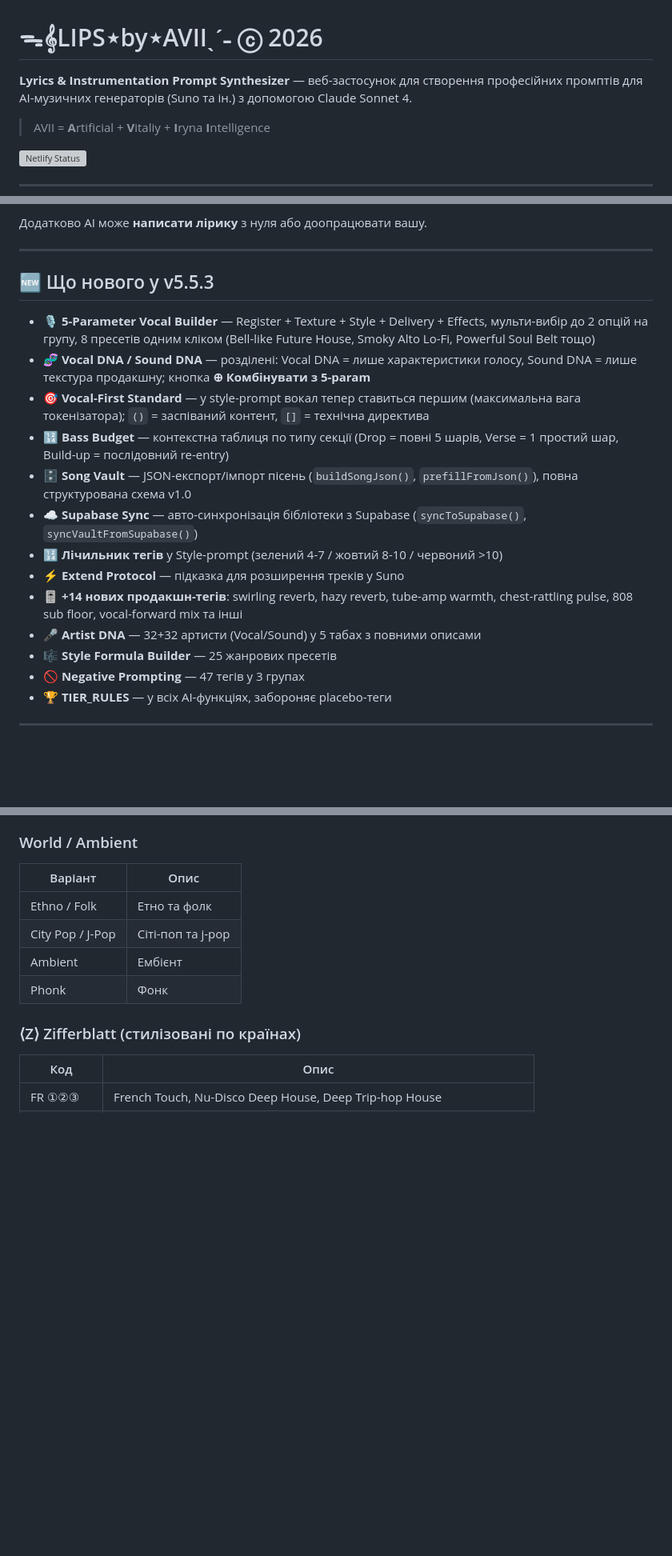
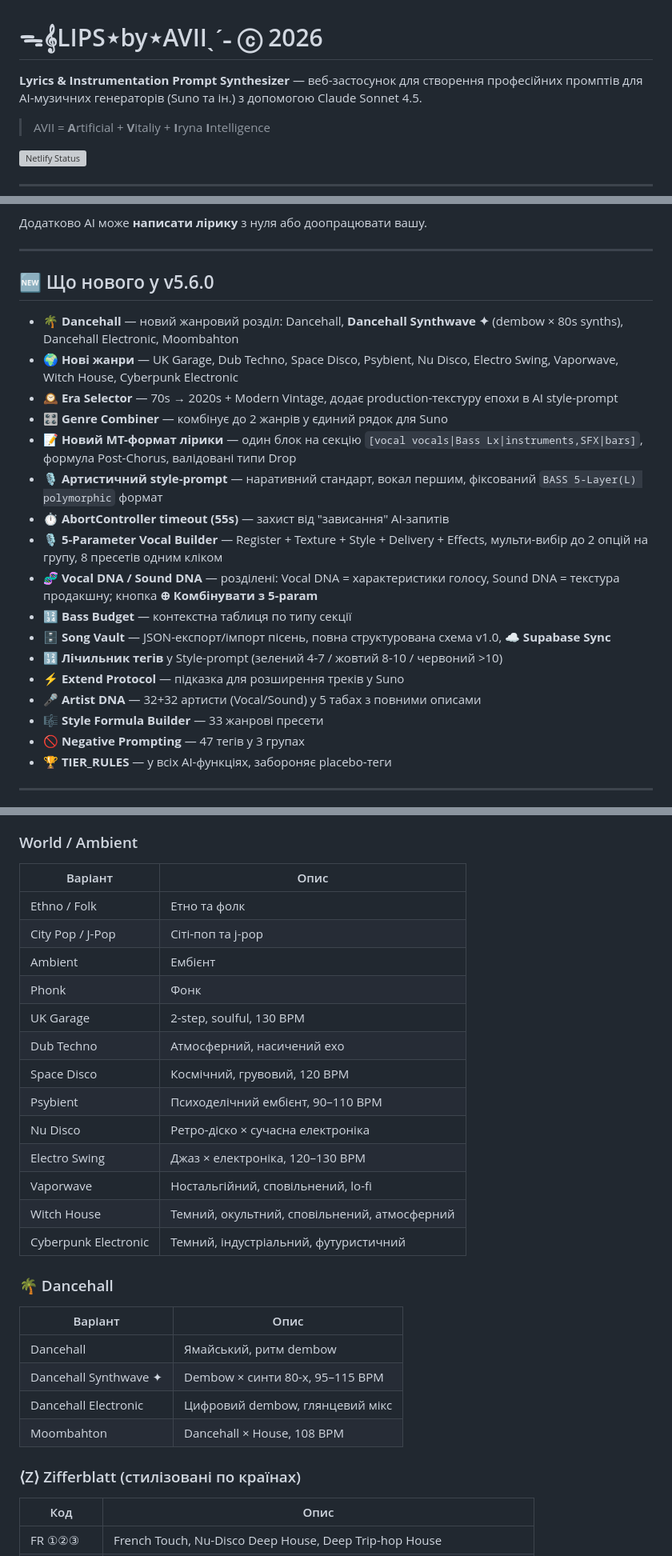
Before and after one commit to vizarce/lips-by-avii, a Markdown page: README.md, 3 parts joined by grey strips. Shown at 80% size. Drawn GitHub-style; blank space fills up the shorter version; grey boxes are pictures that could not be loaded.

Commit message:
docs: update README and CHANGELOG for v5.5.4–v5.6.0
Co-Authored-By: Claude Sonnet 4.6 <noreply@anthropic.com>

```diff
--- a/README.md
+++ b/README.md
@@ -1,6 +1,6 @@
 # ᯓ𝄞LIPS⋆by⋆AVIIˎˊ˗ ⓒ 2026
 
-**Lyrics & Instrumentation Prompt Synthesizer** — веб-застосунок для створення професійних промптів для AI-музичних генераторів (Suno та ін.) з допомогою Claude Sonnet 4.
+**Lyrics & Instrumentation Prompt Synthesizer** — веб-застосунок для створення професійних промптів для AI-музичних генераторів (Suno та ін.) з допомогою Claude Sonnet 4.5.
 
 > AVII = **A**rtificial + **V**italiy + **I**ryna **I**ntelligence
 
@@ -28,19 +28,23 @@ LIPS by AVII генерує два типи промптів:
 
 ---
 
-## 🆕 Що нового у v5.5.3
+## 🆕 Що нового у v5.6.0
 
-- **🎙️ 5-Parameter Vocal Builder** — Register + Texture + Style + Delivery + Effects, мульти-вибір до 2 опцій на групу, 8 пресетів одним кліком (Bell-like Future House, Smoky Alto Lo-Fi, Powerful Soul Belt тощо)
-- **🧬 Vocal DNA / Sound DNA** — розділені: Vocal DNA = лише характеристики голосу, Sound DNA = лише текстура продакшну; кнопка **⊕ Комбінувати з 5-param**
-- **🎯 Vocal-First Standard** — у style-prompt вокал тепер ставиться першим (максимальна вага токенізатора); `()` = заспіваний контент, `[]` = технічна директива
-- **🔢 Bass Budget** — контекстна таблиця по типу секції (Drop = повні 5 шарів, Verse = 1 простий шар, Build-up = послідовний re-entry)
-- **🗄️ Song Vault** — JSON-експорт/імпорт пісень (`buildSongJson()`, `prefillFromJson()`), повна структурована схема v1.0
-- **☁️ Supabase Sync** — авто-синхронізація бібліотеки з Supabase (`syncToSupabase()`, `syncVaultFromSupabase()`)
+- **🌴 Dancehall** — новий жанровий розділ: Dancehall, **Dancehall Synthwave ✦** (dembow × 80s synths), Dancehall Electronic, Moombahton
+- **🌍 Нові жанри** — UK Garage, Dub Techno, Space Disco, Psybient, Nu Disco, Electro Swing, Vaporwave, Witch House, Cyberpunk Electronic
+- **🕰️ Era Selector** — 70s → 2020s + Modern Vintage, додає production-текстуру епохи в AI style-prompt
+- **🎛️ Genre Combiner** — комбінує до 2 жанрів у єдиний рядок для Suno
+- **📝 Новий MT-формат лірики** — один блок на секцію `[vocal vocals|Bass Lx|instruments,SFX|bars]`, формула Post-Chorus, валідовані типи Drop
+- **🎙️ Артистичний style-prompt** — наративний стандарт, вокал першим, фіксований `BASS 5-Layer(L) polymorphic` формат
+- **⏱️ AbortController timeout (55s)** — захист від "зависання" AI-запитів
+- **🎙️ 5-Parameter Vocal Builder** — Register + Texture + Style + Delivery + Effects, мульти-вибір до 2 опцій на групу, 8 пресетів одним кліком
+- **🧬 Vocal DNA / Sound DNA** — розділені: Vocal DNA = характеристики голосу, Sound DNA = текстура продакшну; кнопка **⊕ Комбінувати з 5-param**
+- **🔢 Bass Budget** — контекстна таблиця по типу секції
+- **🗄️ Song Vault** — JSON-експорт/імпорт пісень, повна структурована схема v1.0, **☁️ Supabase Sync**
 - **🔢 Лічильник тегів** у Style-prompt (зелений 4-7 / жовтий 8-10 / червоний >10)
 - **⚡ Extend Protocol** — підказка для розширення треків у Suno
-- **🎚️ +14 нових продакшн-тегів**: swirling reverb, hazy reverb, tube-amp warmth, chest-rattling pulse, 808 sub floor, vocal-forward mix та інші
 - **🎤 Artist DNA** — 32+32 артисти (Vocal/Sound) у 5 табах з повними описами
-- **🎼 Style Formula Builder** — 25 жанрових пресетів
+- **🎼 Style Formula Builder** — 33 жанрові пресети
 - **🚫 Negative Prompting** — 47 тегів у 3 групах
 - **🏆 TIER_RULES** — у всіх AI-функціях, забороняє placebo-теги
 
@@ -165,6 +171,23 @@ LIPS by AVII генерує два типи промптів:
 | City Pop / J-Pop | Сіті-поп та j-pop |
 | Ambient | Ембієнт |
 | Phonk | Фонк |
+| UK Garage | 2-step, soulful, 130 BPM |
+| Dub Techno | Атмосферний, насичений ехо |
+| Space Disco | Космічний, грувовий, 120 BPM |
+| Psybient | Психоделічний ембієнт, 90–110 BPM |
+| Nu Disco | Ретро-діско × сучасна електроніка |
+| Electro Swing | Джаз × електроніка, 120–130 BPM |
+| Vaporwave | Ностальгійний, сповільнений, lo-fi |
+| Witch House | Темний, окультний, сповільнений, атмосферний |
+| Cyberpunk Electronic | Темний, індустріальний, футуристичний |
+
+### 🌴 Dancehall
+| Варіант | Опис |
+|---------|------|
+| Dancehall | Ямайський, ритм dembow |
+| Dancehall Synthwave ✦ | Dembow × синти 80-х, 95–115 BPM |
+| Dancehall Electronic | Цифровий dembow, глянцевий мікс |
+| Moombahton | Dancehall × House, 108 BPM |
 
 ### ⟨Z⟩ Zifferblatt (стилізовані по країнах)
 | Код | Опис |
```
Also changed, not shown: other parts of README.md (+6 -1 lines), CHANGELOG.md (+30 -0 lines).
